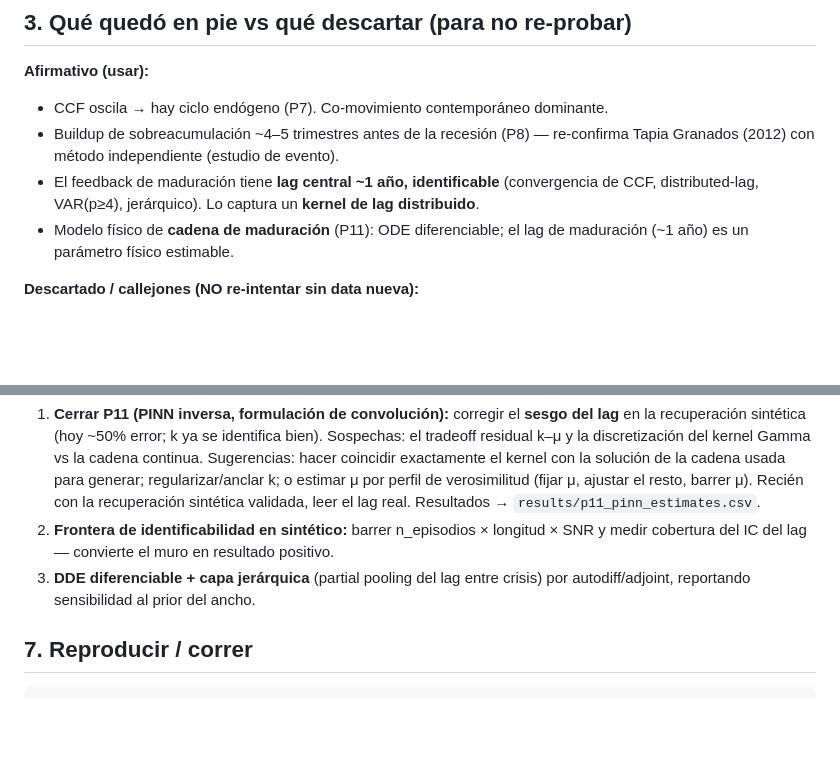
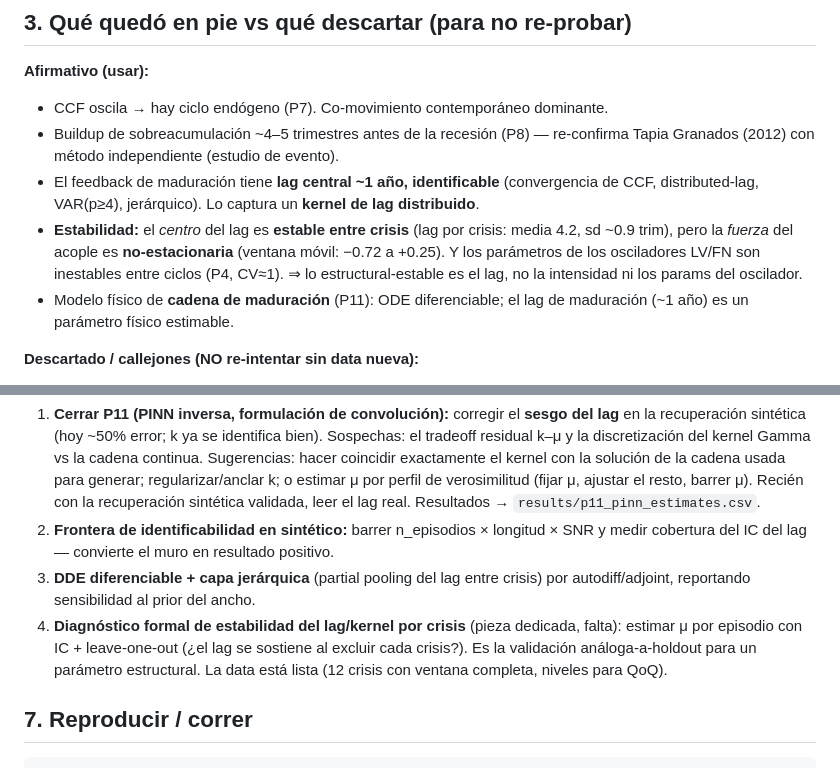
Before and after one commit to JuaniTollo/-flight-to-quality, a Markdown page: notes/STATUS.md, 2 parts joined by grey strips. GitHub-like rendering; blank space fills up the shorter version.

Commit message:
docs(status): record phase/lag stability findings + add formal stability diagnostic as next step
Co-Authored-By: Claude Opus 4.8 (1M context) <noreply@anthropic.com>

```diff
--- a/notes/STATUS.md
+++ b/notes/STATUS.md
@@ -42,6 +42,10 @@ contemporáneo lag0 ≈ +0.6 (dominante, ~35% var); feedback de maduración cent
   Tapia Granados (2012) con método independiente (estudio de evento).
 - El feedback de maduración tiene **lag central ~1 año, identificable** (convergencia de
   CCF, distributed-lag, VAR(p≥4), jerárquico). Lo captura un **kernel de lag distribuido**.
+- **Estabilidad:** el *centro* del lag es **estable entre crisis** (lag por crisis: media
+  4.2, sd ~0.9 trim), pero la *fuerza* del acople es **no-estacionaria** (ventana móvil:
+  −0.72 a +0.25). Y los parámetros de los osciladores LV/FN son inestables entre ciclos
+  (P4, CV≈1). ⇒ lo estructural-estable es el lag, no la intensidad ni los params del oscilador.
 - Modelo físico de **cadena de maduración** (P11): ODE diferenciable; el lag de
   maduración (~1 año) es un parámetro físico estimable.
 
@@ -96,6 +100,10 @@ calibración diferenciable a afinar, no la fuente principal de ese número.
    medir cobertura del IC del lag — convierte el muro en resultado positivo.
 3. **DDE diferenciable + capa jerárquica** (partial pooling del lag entre crisis) por
    autodiff/adjoint, reportando sensibilidad al prior del ancho.
+4. **Diagnóstico formal de estabilidad del lag/kernel por crisis** (pieza dedicada, falta):
+   estimar μ por episodio con IC + leave-one-out (¿el lag se sostiene al excluir cada
+   crisis?). Es la validación análoga-a-holdout para un parámetro estructural. La data está
+   lista (12 crisis con ventana completa, niveles para QoQ).
 
 ## 7. Reproducir / correr
 
```
